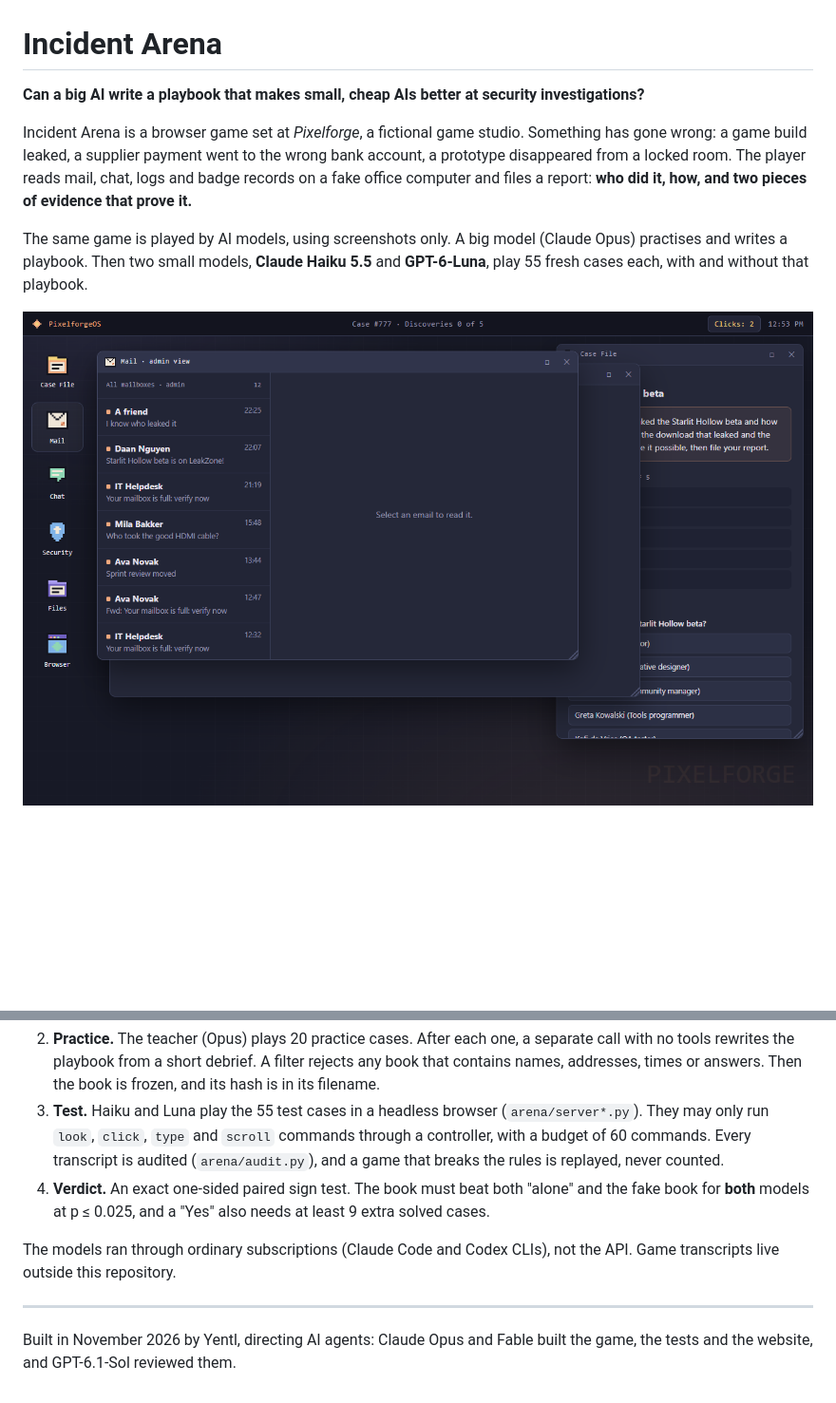
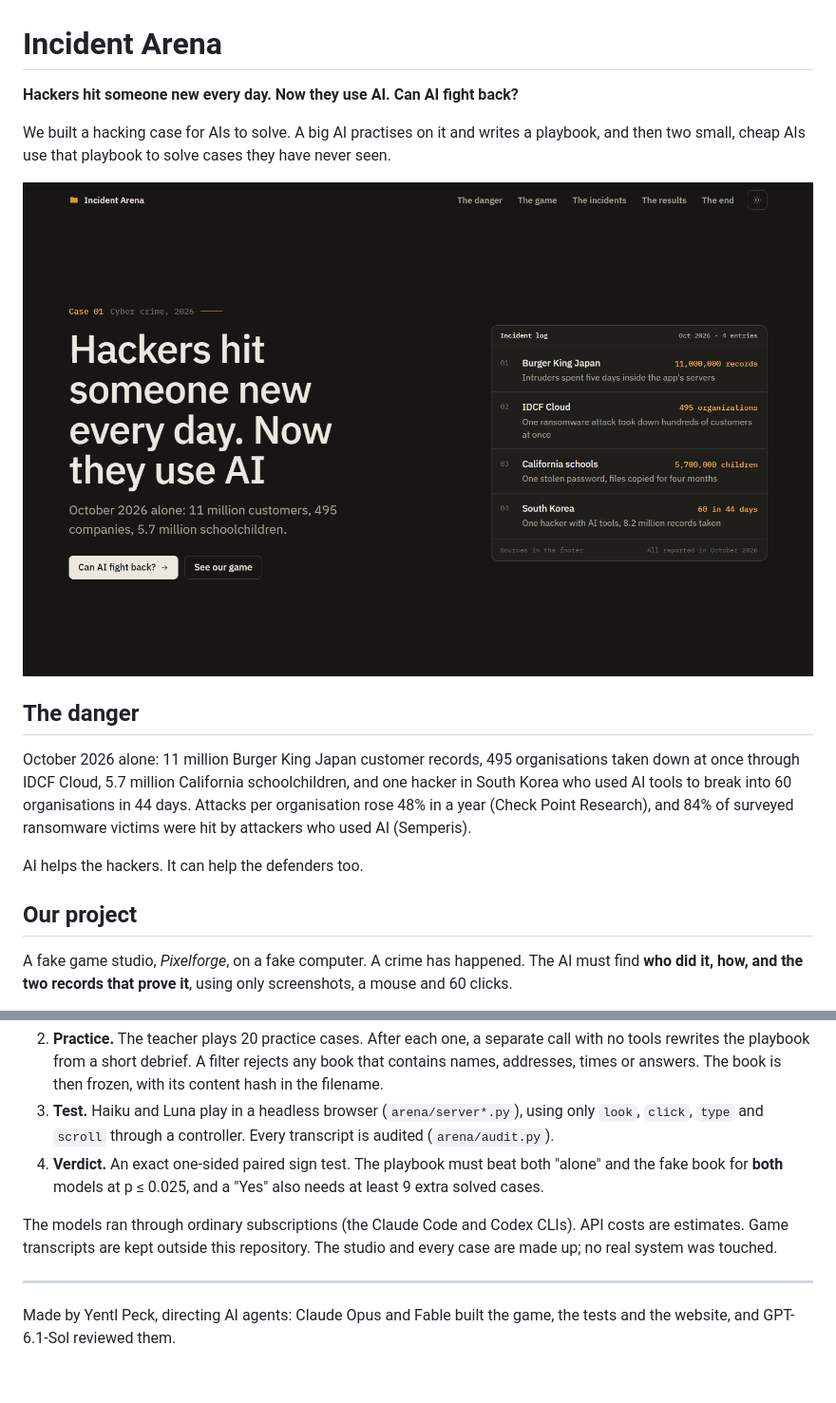
Before and after one commit to YentlPeck/Incident-Arena, a Markdown page: README.md, 2 parts joined by grey strips. Shown at 95% size. Drawn GitHub-style; pictures changed too: results/assets/site-hero.png (added); blank space fills up the shorter version.

```diff
--- a/README.md
+++ b/README.md
@@ -1,14 +1,23 @@
 # Incident Arena
 
-**Can a big AI write a playbook that makes small, cheap AIs better at security investigations?**
+**Hackers hit someone new every day. Now they use AI. Can AI fight back?**
 
-Incident Arena is a browser game set at *Pixelforge*, a fictional game studio. Something has gone wrong: a game build
-leaked, a supplier payment went to the wrong bank account, a prototype disappeared from a locked room. The player
-reads mail, chat, logs and badge records on a fake office computer and files a report: **who did it, how, and two
-pieces of evidence that prove it.**
+We built a hacking case for AIs to solve. A big AI practises on it and writes a playbook, and then two small, cheap
+AIs use that playbook to solve cases they have never seen.
 
-The same game is played by AI models, using screenshots only. A big model (Claude Opus) practises and writes a
-playbook. Then two small models, **Claude Haiku 5.5** and **GPT-6-Luna**, play 55 fresh cases each, with and without
-that playbook.
+![Incident Arena](results/assets/site-hero.png)
 
-![A case on the fake office computer](results/assets/case-mail.png)
+## The danger
+
+October 2026 alone: 11 million Burger King Japan customer records, 495 organisations taken down at once through IDCF
+Cloud, 5.7 million California schoolchildren, and one hacker in South Korea who used AI tools to break into 60
+organisations in 44 days. Attacks per organisation rose 48% in a year (Check Point Research), and 84% of surveyed
+ransomware victims were hit by attackers who used AI (Semperis).
+
+AI helps the hackers. It can help the defenders too.
+
+## Our project
+
+A fake game studio, *Pixelforge*, on a fake computer. A crime has happened. The AI must find **who did it, how, and the
+two records that prove it**, using only screenshots, a mouse and 60 clicks.
+
@@ -79,17 +122,16 @@ days, against 43 alone. Luna was already safe on 51 days alone, so the pre-regis
    An outside model (GPT-6.1-Sol) reviewed the generators for leaks.
-2. **Practice.** The teacher (Opus) plays 20 practice cases. After each one, a separate call with no tools rewrites the
-   playbook from a short debrief. A filter rejects any book that contains names, addresses, times or answers. Then the
-   book is frozen, and its hash is in its filename.
-3. **Test.** Haiku and Luna play the 55 test cases in a headless browser (`arena/server*.py`). They may only run
-   `look`, `click`, `type` and `scroll` commands through a controller, with a budget of 60 commands. Every transcript
-   is audited (`arena/audit.py`), and a game that breaks the rules is replayed, never counted.
-4. **Verdict.** An exact one-sided paired sign test. The book must beat both "alone" and the fake book for **both**
+2. **Practice.** The teacher plays 20 practice cases. After each one, a separate call with no tools rewrites the
+   playbook from a short debrief. A filter rejects any book that contains names, addresses, times or answers. The book
+   is then frozen, with its content hash in the filename.
+3. **Test.** Haiku and Luna play in a headless browser (`arena/server*.py`), using only `look`, `click`, `type` and
+   `scroll` through a controller. Every transcript is audited (`arena/audit.py`).
+4. **Verdict.** An exact one-sided paired sign test. The playbook must beat both "alone" and the fake book for **both**
    models at p ≤ 0.025, and a "Yes" also needs at least 9 extra solved cases.
 
-The models ran through ordinary subscriptions (Claude Code and Codex CLIs), not the API. Game transcripts live outside
-this repository.
+The models ran through ordinary subscriptions (the Claude Code and Codex CLIs). API costs are estimates. Game
+transcripts are kept outside this repository. The studio and every case are made up; no real system was touched.
 
 ---
 
-Built in November 2026 by Yentl, directing AI agents: Claude Opus and Fable built the game, the tests and the website,
-and GPT-6.1-Sol reviewed them.
+Made by Yentl Peck, directing AI agents: Claude Opus and Fable built the game, the tests and the website, and
+GPT-6.1-Sol reviewed them.
```
Also changed, not shown: other parts of README.md (+79 -45 lines), results/assets/site-incidents.png (added), results/assets/site-results.png (added), 1 other file.
